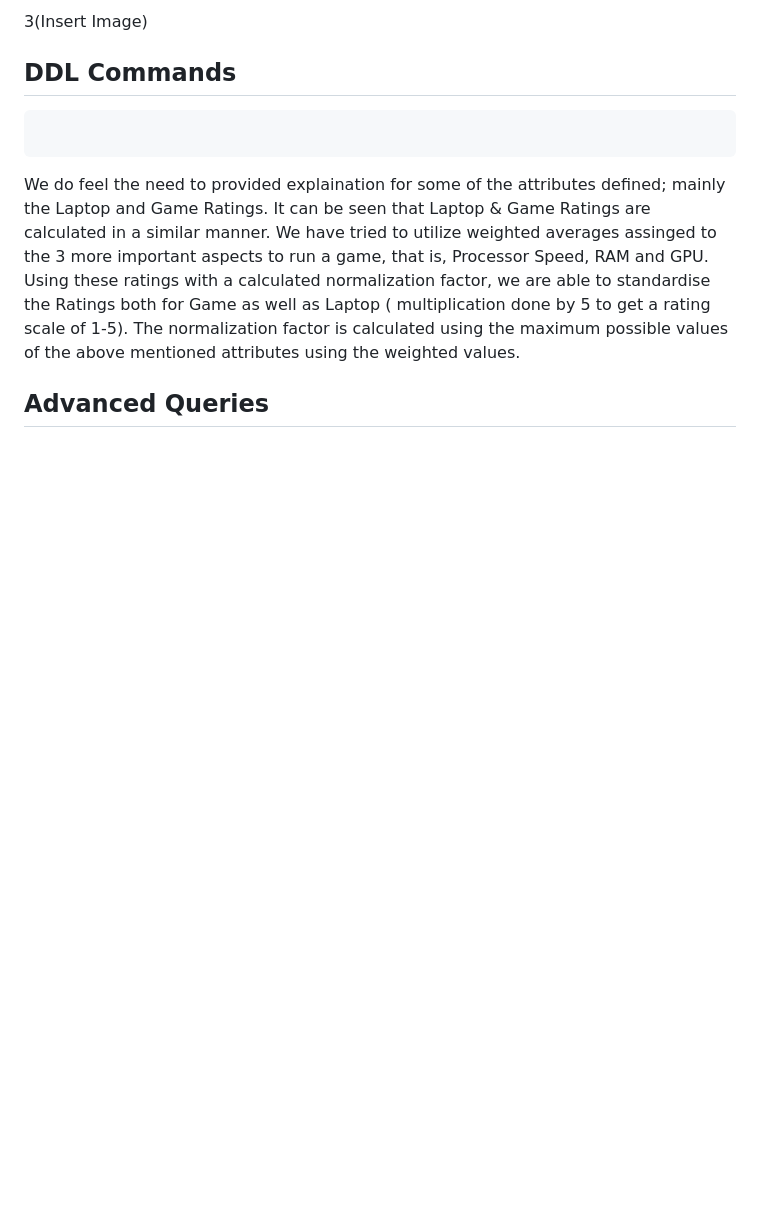
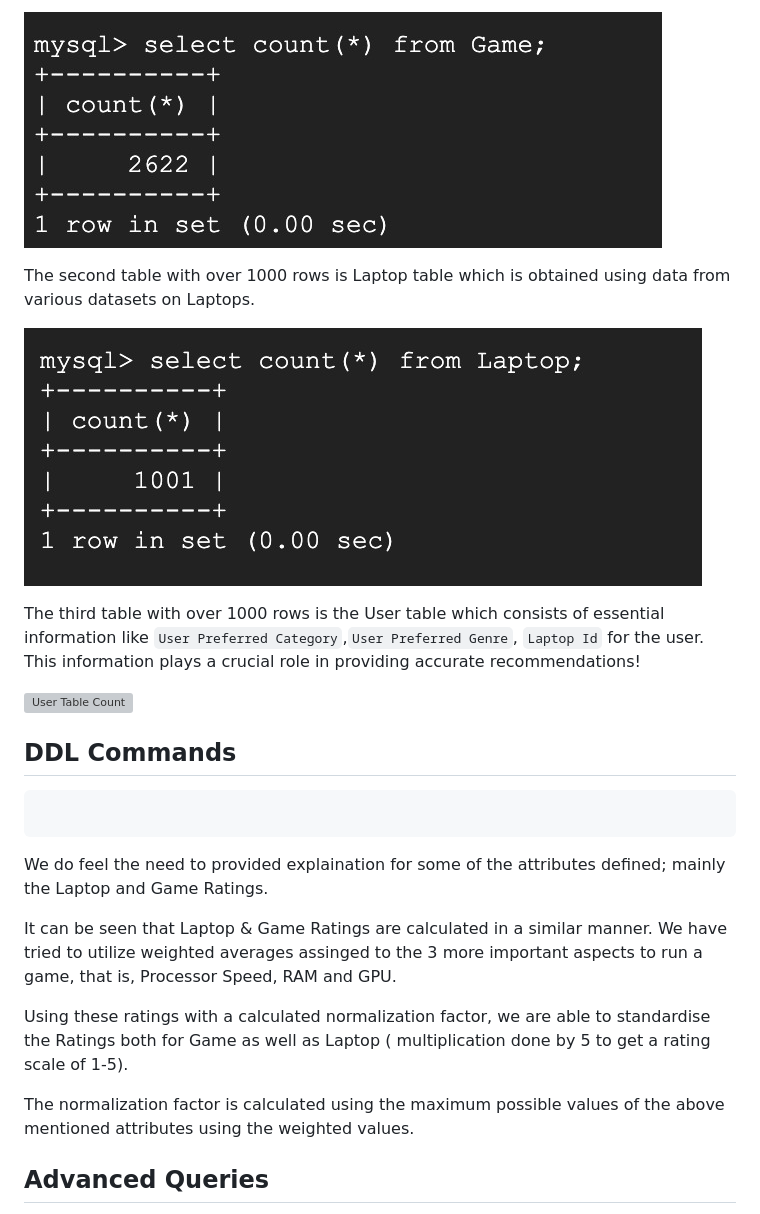
Before and after one commit to cs411-alawini/fa23-cs411-team063-QueryTitans, a Markdown page: doc/Stage 3-Database Design.md, the part around the change printed below. Rendered like a GitHub page; blank space fills up the shorter version; grey boxes are pictures that could not be loaded.

````diff
--- a/doc/Stage 3-Database Design.md
+++ b/doc/Stage 3-Database Design.md
@@ -33,5 +31,14 @@ As per stage submission requirements, the three tables with at least 1000 rows c
 
-3(Insert Image)
+![Game Table Count](Images/Count_Game.jpg)
+
+The second table with over 1000 rows is Laptop table which is obtained using data from various datasets on Laptops.
+
+![Laptop Table Count](Images/Count_Laptop.jpg)
+
+
+The third table with over 1000 rows is the User table which consists of essential information like `User Preferred Category`,`User Preferred Genre`, `Laptop Id` for the user. This information plays a crucial role in providing accurate recommendations!
+
+![User Table Count](Images/Count_User.jpg)
 
 
 ## DDL Commands
@@ -41,8 +48,11 @@ As per stage submission requirements, the three tables with at least 1000 rows c
 ```
 
 We do feel the need to provided explaination for some of the attributes defined; mainly the Laptop and Game Ratings.
+
 It can be seen that Laptop & Game Ratings are calculated in a similar manner. We have tried to utilize weighted averages assinged to the 3 more important aspects to run a game, that is, Processor Speed, RAM and GPU.
+
 Using these ratings with a calculated normalization factor, we are able to standardise the Ratings both for Game as well as Laptop ( multiplication done by 5 to get a rating scale of 1-5).
+
 The normalization factor is calculated using the maximum possible values of the above mentioned attributes using the weighted values.
 
 ## Advanced Queries
````
Also changed, not shown: other parts of doc/Stage 3-Database Design.md (+4 -6 lines).
